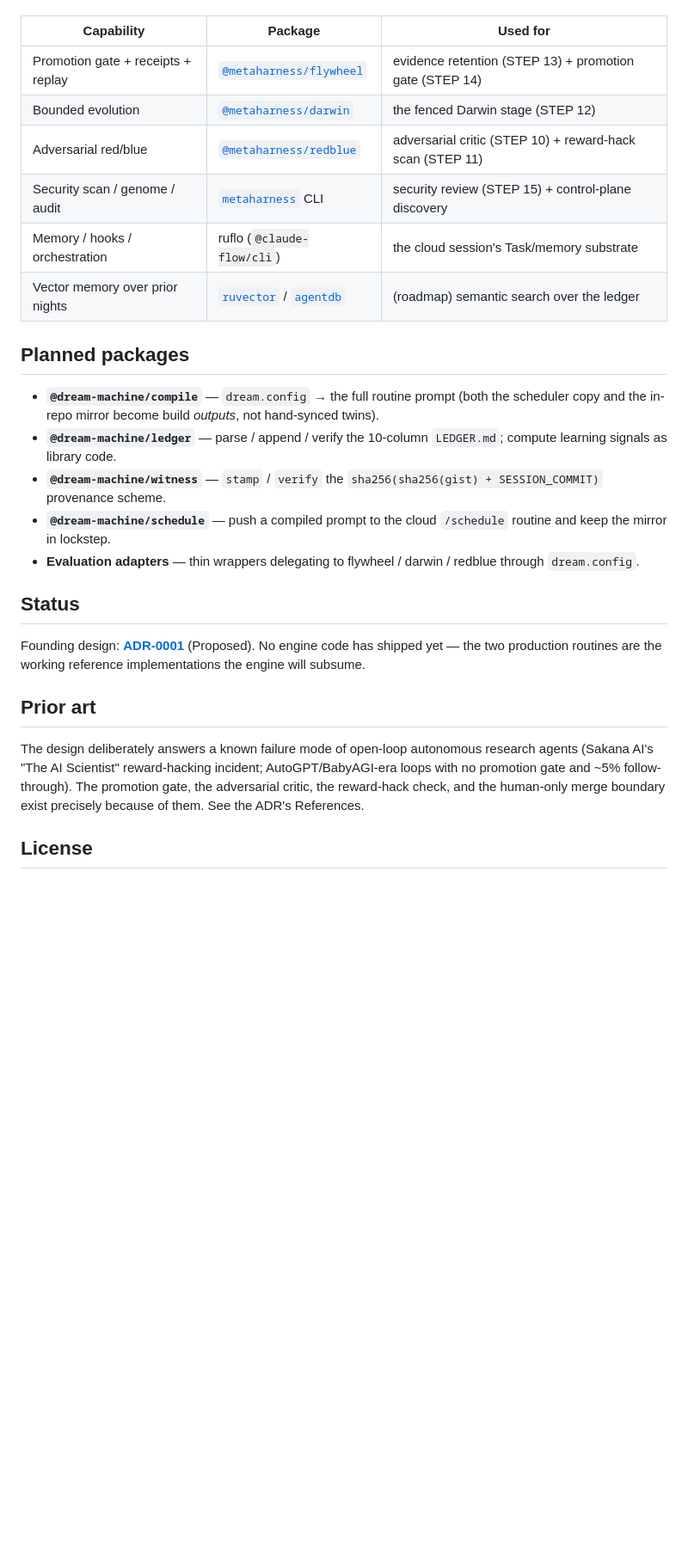
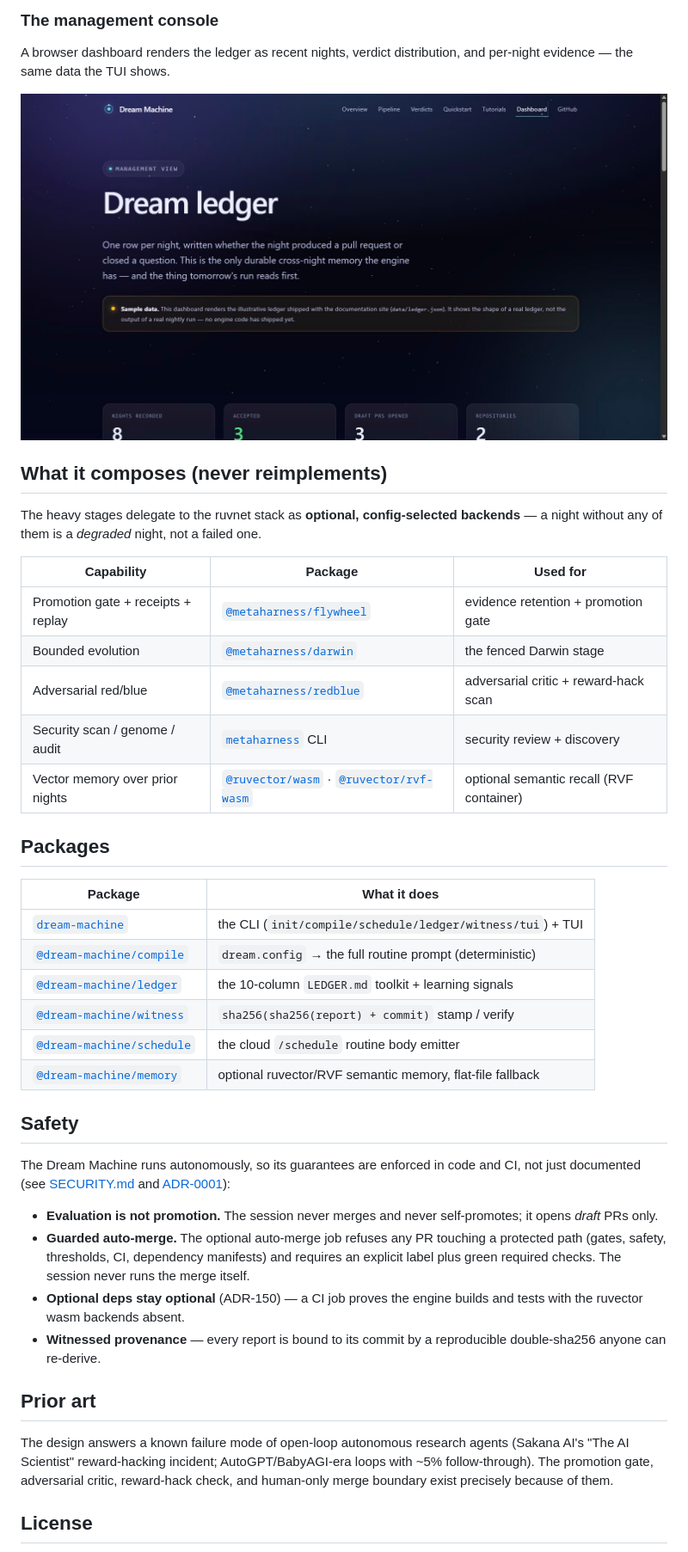
Before and after one commit to DreamLab-AI/dream-engine, a Markdown page: README.md, the part around one of its changes. Shown at 86% size. Rendered like a GitHub page; pictures changed too: docs/media/dashboard.jpg (added); blank space fills up the shorter version.

```diff
--- a/README.md
+++ b/README.md
@@ -43,41 +79,57 @@ available is a *degraded* night, not a failed one.
+### The management console
+
+A browser dashboard renders the ledger as recent nights, verdict distribution,
+and per-night evidence — the same data the TUI shows.
+
+<div align="center"><img src="docs/media/dashboard.jpg" alt="The Dream Machine management console" width="100%"></div>
+
+## What it composes (never reimplements)
+
+The heavy stages delegate to the ruvnet stack as **optional, config-selected
+backends** — a night without any of them is a *degraded* night, not a failed one.
 
 | Capability | Package | Used for |
 |---|---|---|
-| Promotion gate + receipts + replay | [`@metaharness/flywheel`](https://www.npmjs.com/package/@metaharness/flywheel) | evidence retention (STEP 13) + promotion gate (STEP 14) |
-| Bounded evolution | [`@metaharness/darwin`](https://www.npmjs.com/package/@metaharness/darwin) | the fenced Darwin stage (STEP 12) |
-| Adversarial red/blue | [`@metaharness/redblue`](https://www.npmjs.com/package/@metaharness/redblue) | adversarial critic (STEP 10) + reward-hack scan (STEP 11) |
-| Security scan / genome / audit | [`metaharness`](https://www.npmjs.com/package/metaharness) CLI | security review (STEP 15) + control-plane discovery |
-| Memory / hooks / orchestration | ruflo (`@claude-flow/cli`) | the cloud session's Task/memory substrate |
-| Vector memory over prior nights | [`ruvector`](https://www.npmjs.com/package/ruvector) / [`agentdb`](https://www.npmjs.com/package/agentdb) | (roadmap) semantic search over the ledger |
+| Promotion gate + receipts + replay | [`@metaharness/flywheel`](https://www.npmjs.com/package/@metaharness/flywheel) | evidence retention + promotion gate |
+| Bounded evolution | [`@metaharness/darwin`](https://www.npmjs.com/package/@metaharness/darwin) | the fenced Darwin stage |
+| Adversarial red/blue | [`@metaharness/redblue`](https://www.npmjs.com/package/@metaharness/redblue) | adversarial critic + reward-hack scan |
+| Security scan / genome / audit | [`metaharness`](https://www.npmjs.com/package/metaharness) CLI | security review + discovery |
+| Vector memory over prior nights | [`@ruvector/wasm`](https://www.npmjs.com/package/@ruvector/wasm) · [`@ruvector/rvf-wasm`](https://www.npmjs.com/package/@ruvector/rvf-wasm) | optional semantic recall (RVF container) |
 
-## Planned packages
+## Packages
 
-- **`@dream-machine/compile`** — `dream.config` → the full routine prompt
-  (both the scheduler copy and the in-repo mirror become build *outputs*, not
-  hand-synced twins).
-- **`@dream-machine/ledger`** — parse / append / verify the 10-column
-  `LEDGER.md`; compute learning signals as library code.
-- **`@dream-machine/witness`** — `stamp` / `verify` the
-  `sha256(sha256(gist) + SESSION_COMMIT)` provenance scheme.
-- **`@dream-machine/schedule`** — push a compiled prompt to the cloud
-  `/schedule` routine and keep the mirror in lockstep.
-- **Evaluation adapters** — thin wrappers delegating to flywheel / darwin /
-  redblue through `dream.config`.
+| Package | What it does |
+|---|---|
+| [`dream-machine`](packages/cli) | the CLI (`init/compile/schedule/ledger/witness/tui`) + TUI |
+| [`@dream-machine/compile`](packages/compile) | `dream.config` → the full routine prompt (deterministic) |
+| [`@dream-machine/ledger`](packages/ledger) | the 10-column `LEDGER.md` toolkit + learning signals |
+| [`@dream-machine/witness`](packages/witness) | `sha256(sha256(report) + commit)` stamp / verify |
+| [`@dream-machine/schedule`](packages/schedule) | the cloud `/schedule` routine body emitter |
+| [`@dream-machine/memory`](packages/memory) | optional ruvector/RVF semantic memory, flat-file fallback |
 
-## Status
+## Safety
 
-Founding design: **[ADR-0001](docs/adrs/ADR-0001-dream-machine-engine.md)**
-(Proposed). No engine code has shipped yet — the two production routines are
-the working reference implementations the engine will subsume.
+The Dream Machine runs autonomously, so its guarantees are enforced in code and
+CI, not just documented (see [SECURITY.md](SECURITY.md) and
+[ADR-0001](docs/adrs/ADR-0001-dream-machine-engine.md)):
+
+- **Evaluation is not promotion.** The session never merges and never
+  self-promotes; it opens *draft* PRs only.
+- **Guarded auto-merge.** The optional auto-merge job refuses any PR touching a
+  protected path (gates, safety, thresholds, CI, dependency manifests) and
+  requires an explicit label plus green required checks. The session never runs
+  the merge itself.
+- **Optional deps stay optional** (ADR-150) — a CI job proves the engine builds
+  and tests with the ruvector wasm backends absent.
+- **Witnessed provenance** — every report is bound to its commit by a
+  reproducible double-sha256 anyone can re-derive.
 
 ## Prior art
 
-The design deliberately answers a known failure mode of open-loop autonomous
-research agents (Sakana AI's "The AI Scientist" reward-hacking incident;
-AutoGPT/BabyAGI-era loops with no promotion gate and ~5% follow-through). The
-promotion gate, the adversarial critic, the reward-hack check, and the
-human-only merge boundary exist precisely because of them. See the ADR's
-References.
+The design answers a known failure mode of open-loop autonomous research agents
+(Sakana AI's "The AI Scientist" reward-hacking incident; AutoGPT/BabyAGI-era
+loops with ~5% follow-through). The promotion gate, adversarial critic,
+reward-hack check, and human-only merge boundary exist precisely because of them.
 
 ## License
 
```
Also changed, not shown: other parts of README.md (+62 -26 lines), docs/media/dashboard-table.jpg (added), docs/media/hero.jpg (added), docs/media/pipeline.jpg (added), 3 other files.
